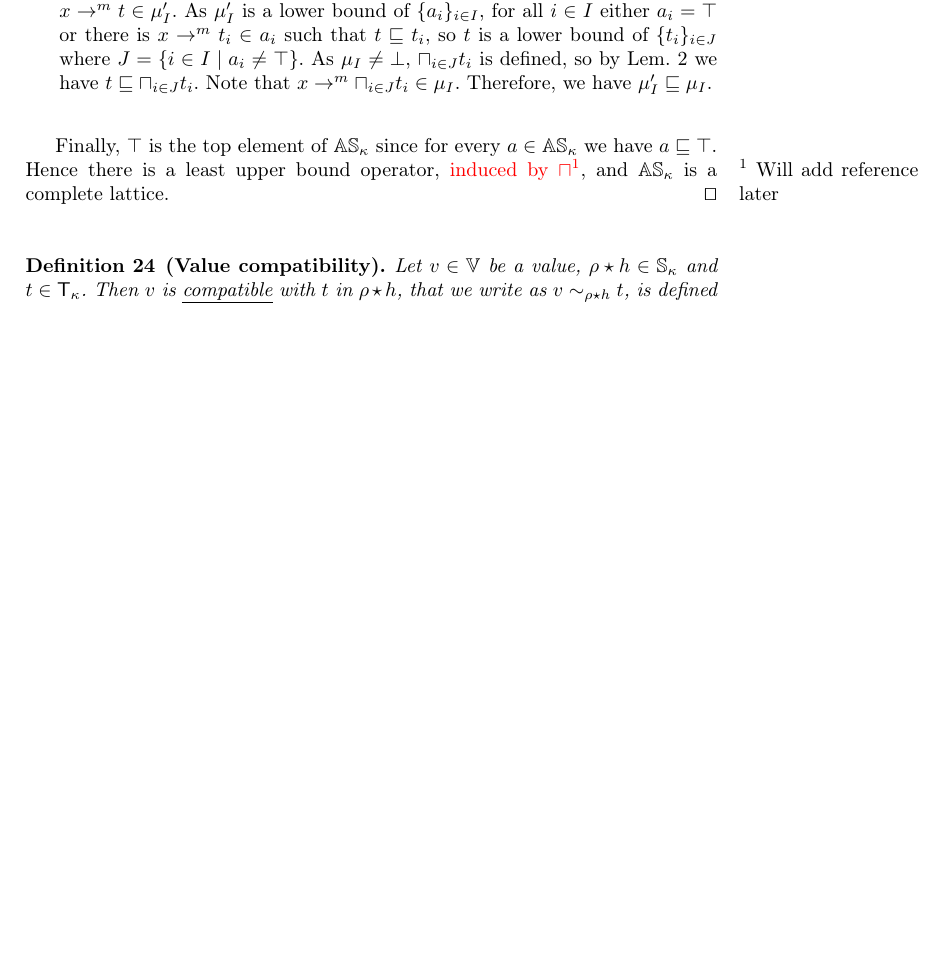
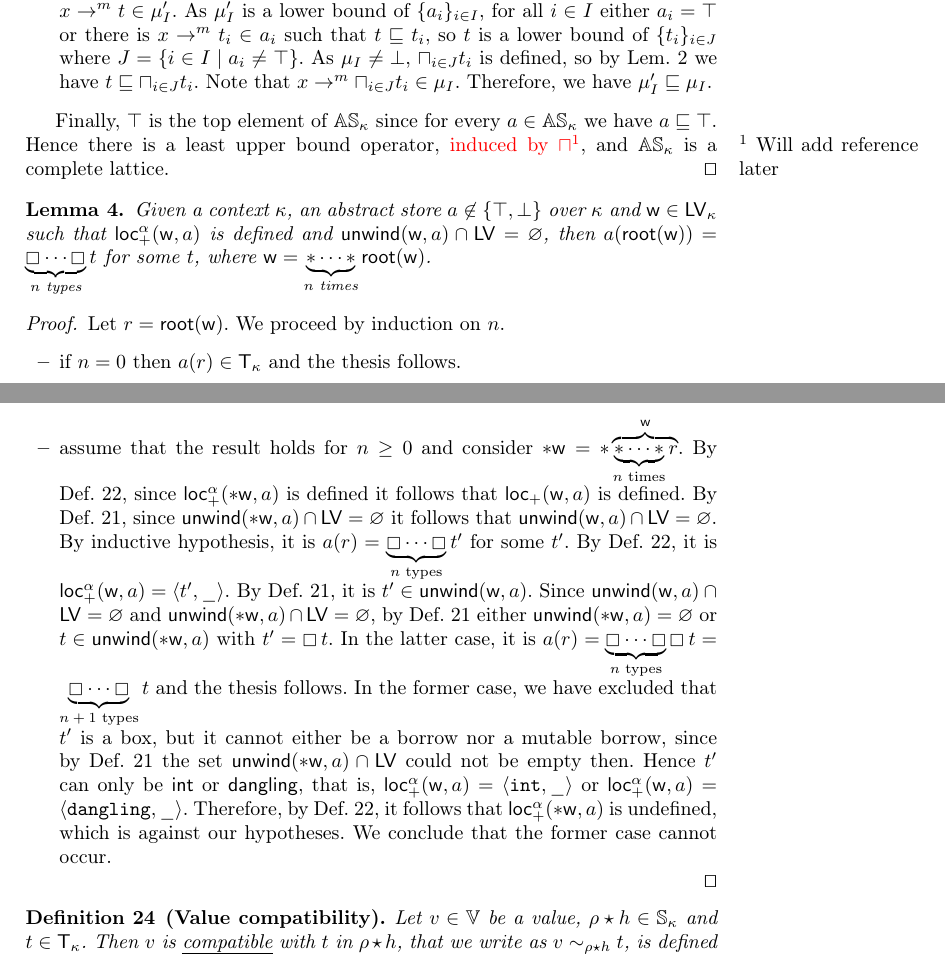
Before and after one commit to LedgerProject/safepkt_paper, a LaTeX thesis (000_rust.tex, which reads 030_abstract_semantics.tex): part of page 21 of 26 before the commit and two parts of pages 21 and 22 of 27 after it, the two joined at a grey line, cut so that both start at the same text, the shorter picture padded with empty space. Compiled offline with pdfLaTeX.

Commit message:
Added lemma

```diff
--- a/030_abstract_semantics.tex
+++ b/030_abstract_semantics.tex
@@ -343,6 +343,42 @@ and can be typed.
   since for every $a\in\mathbb{AS}_\kappa$ we have $a\sqsubseteq\top$.
   Hence there is a least upper bound operator, \issue{induced by $\sqcap$}{Will add reference later},
   and $\mathbb{AS}_\kappa$ is a complete lattice.
+  \qed
+\end{proof}
+
+\begin{lemma}\label{lem:unwind_no_leftvalues}
+  Given a context $\kappa$, an abstract store $a\not\in\{\top,\bot\}$ over $\kappa$ and
+  $\mathsf{w}\in\Leftvalues_\kappa$ such that
+  $\locreada(\mathsf{w},a)$ is defined and $\unwind(\mathsf{w},a)\cap\Leftvalues=\varnothing$,
+  then $a(\mathsf{root}(\mathsf{w}))=\underbrace{\boxempty\cdots\boxempty}_\text{$n$ types}t$ for some $t$,
+  where $\mathsf{w}=\underbrace{\mathtt{*}\cdots\mathtt{*}}_{\text{$n$ times}}\mathsf{root}(\mathsf{w})$.
+\end{lemma}
+\begin{proof}
+  Let $r=\mathsf{root}(\mathsf{w})$. We proceed by induction on $n$.
+  \begin{itemize}
+  \item if $n=0$ then $a(r)\in\mathsf{T}_\kappa$ and the thesis follows.
+  \item assume that the result holds for $n\ge 0$ and consider
+    $\mathtt{*}\mathsf{w}=\mathtt{*}\overbrace{\underbrace{\mathtt{*}\cdots\mathtt{*}}_{\text{$n$ times}} r}^\mathsf{w}$.
+    By Def.~\ref{def:abstract-store}, since $\locreada(\mathtt{*}\mathsf{w},a)$ is defined it follows that $\locread(\mathsf{w},a)$ is defined.
+    By Def.~\ref{def:unwind}, since $\unwind(\mathtt{*}\mathsf{w},a)\cap\Leftvalues=\varnothing$ it follows that
+    $\unwind(\mathsf{w},a)\cap\Leftvalues=\varnothing$. By inductive hypothesis, it is
+    $a(r)=\underbrace{\boxempty\cdots\boxempty}_\text{$n$ types}t'$ for some $t'$.
+    By Def.~\ref{def:abstract-store}, it is $\locreada(\mathsf{w},a)=\langle t',\_\rangle$.
+    By Def.~\ref{def:unwind}, it is $t'\in\unwind(\mathsf{w},a)$.
+    Since $\unwind(\mathsf{w},a)\cap\Leftvalues=\varnothing$ and
+    $\unwind(\mathtt{*}\mathsf{w},a)\cap\Leftvalues=\varnothing$, by Def.~\ref{def:unwind}
+    either $\unwind(\mathtt{*}\mathsf{w},a)=\varnothing$ or
+    $t\in\unwind(\mathtt{*}\mathsf{w},a)$ with $t'=\boxtype{t}$. In the latter case, it is
+    $a(r)=\underbrace{\boxempty\cdots\boxempty}_\text{$n$ types}\boxtype{t}
+    =\underbrace{\boxempty\cdots\boxempty}_\text{$n+1$ types}t$ and the thesis follows.
+    In the former case, we have excluded that $t'$ is a box, but it cannot either be a borrow
+    nor a mutable borrow, since by Def.~\ref{def:unwind} the set
+    $\unwind(\mathtt{*}\mathsf{w},a)\cap\Leftvalues$ could not be empty then. Hence $t'$ can only be $\mathsf{int}$
+    or $\mathsf{dangling}$, that is, $\locreada(\mathsf{w},a)=\langle\mathtt{int},\_\rangle$ or
+    $\locreada(\mathsf{w},a)=\langle\mathtt{dangling},\_\rangle$. Therefore, by Def.~\ref{def:abstract-store},
+    it follows that $\locreada(\mathtt{*}\mathsf{w},a)$ is undefined, which is against our hypotheses.
+    We conclude that the former case cannot occur.
+  \end{itemize}
   \qed
 \end{proof}
 
```
Also changed, not shown: 030_abstract_semantics.tex (2 more changed lines).
